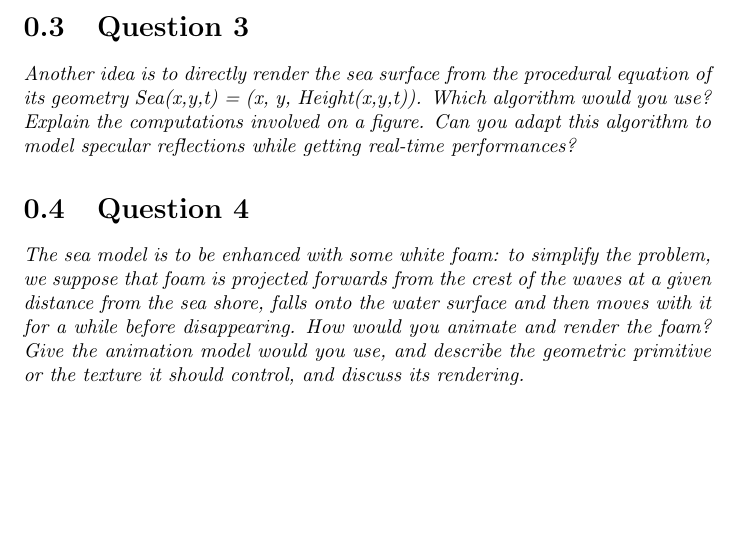
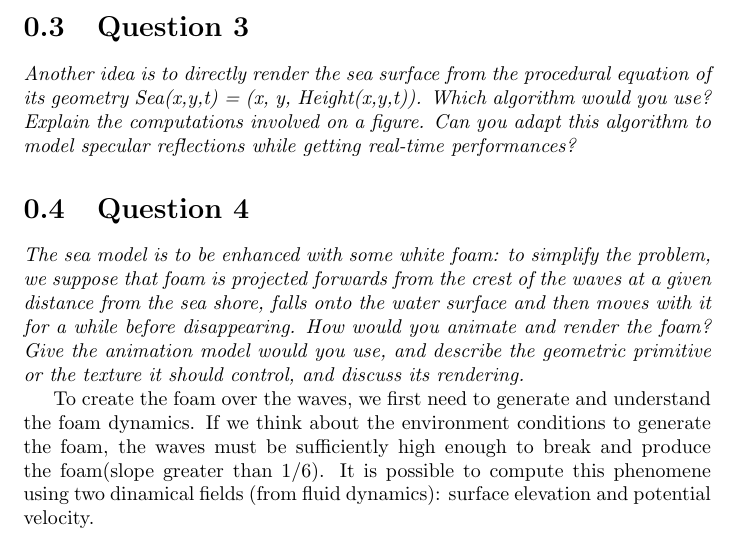
Before and after one commit to jandernascimento/jf3dgraphics, a LaTeX document (TP7/doc/report.tex): part of page 2 of 2, cut so that both start at the same text, the shorter picture padded with empty space. Compiled offline with pdfLaTeX.

Commit message:
template

```diff
--- a/TP7/doc/report.tex
+++ b/TP7/doc/report.tex
@@ -50,5 +50,7 @@ disappearing. How would you animate and render the foam? Give the animation mode
 you use, and describe the geometric primitive or the texture it should control, and discuss its
 rendering.}
 
+To create the foam over the waves, we first need to generate and understand the foam dynamics. If we think about the environment conditions to generate the foam, the waves must be sufficiently high enough to break and produce the foam(slope greater than 1/6).
+It is possible to compute this phenomene using two dinamical fields (from fluid dynamics): surface elevation and potential velocity.
 
 \end{document}
```
